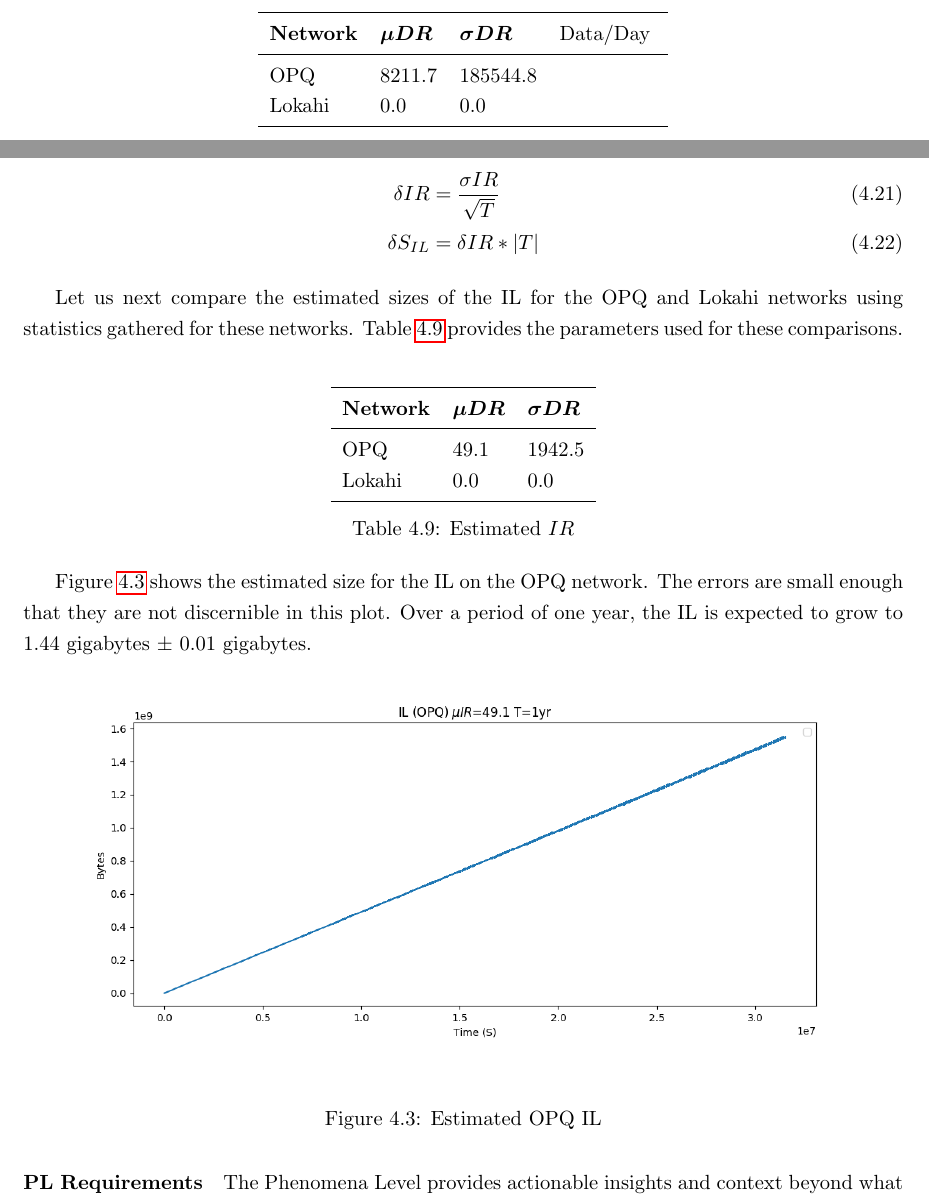
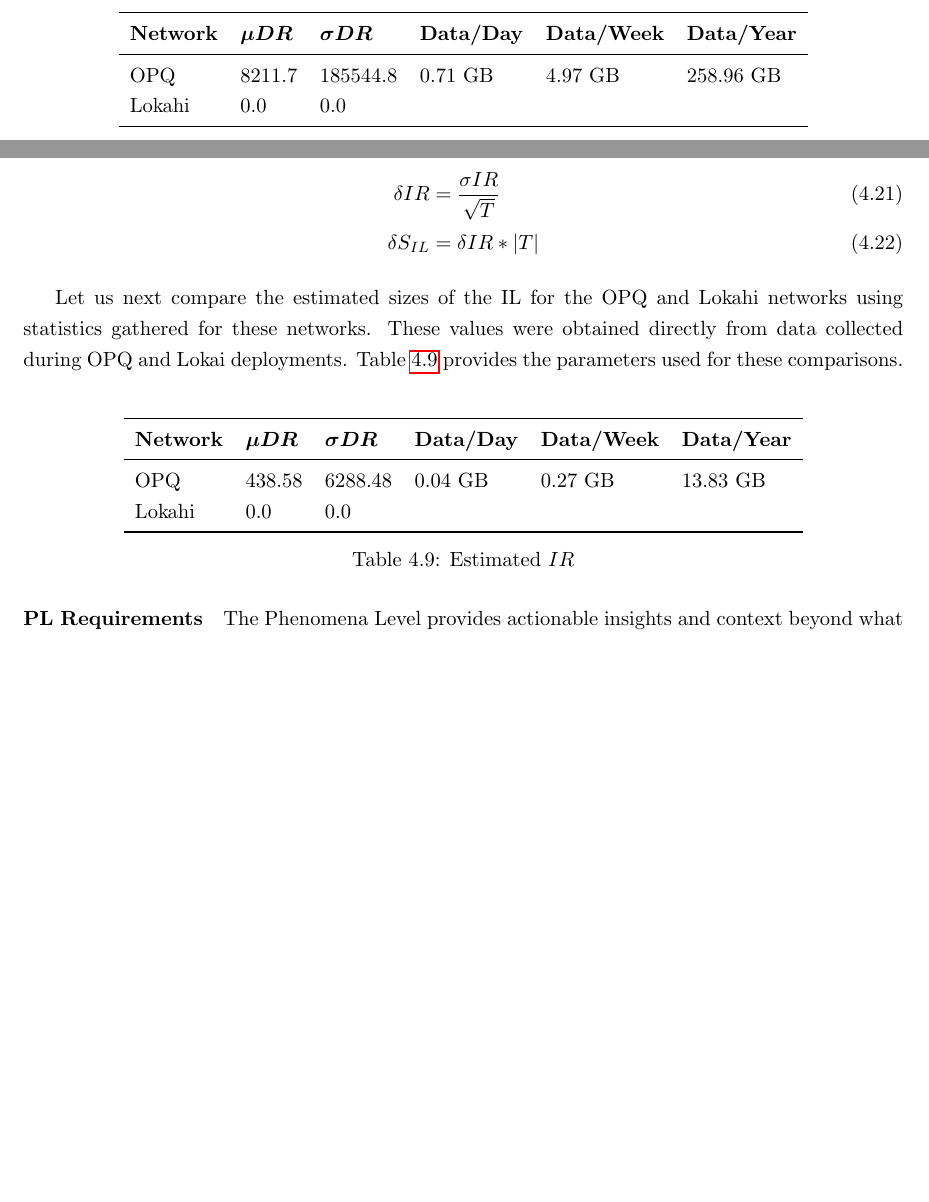
Before and after one commit to anthonyjchriste/dissertation, a LaTeX thesis (src/dissertation-christe.tex, which reads src/evaluation.tex): two parts of pages 116 and 117 of 145 before the commit and two parts of pages 116 and 117 of 144 after it, joined at a grey line, cut so that both start at the same text, the shorter picture padded with empty space. Compiled offline with pdfLaTeX.

Commit message:
Philip's edits.

```diff
--- a/src/evaluation.tex
+++ b/src/evaluation.tex
@@ -330,10 +330,10 @@ Let's next compare the estimated sizes of the DL for the OPQ and Lokahi networks
 	\caption{Estimated $DR$}
 	\begin{tabularx}{\textwidth}{llllll}
 		\toprule
-		\textbf{Network} & $\bm{\mu DR}$ & $\bm{\sigma DR}$ & Data/Day $ \\
+		\textbf{Network} & $\bm{\mu DR}$ & $\bm{\sigma DR}$ & \textbf{Data/Day} & \textbf{Data/Week} & \textbf{Data/Year} \\
 		\midrule
-		OPQ & 8211.7 & 185544.8 \\
-		Lokahi & 0.0 & 0.0 \\
+		OPQ & 8211.7 & 185544.8 & 0.71 GB & 4.97 GB & 258.96 GB \\
+		Lokahi & 0.0 & 0.0 & & &  \\
 		\bottomrule
 	\end{tabularx}
 	\label{table:estimated_mu_dr}
@@ -380,30 +380,30 @@ Equations~\ref{eq:il:e0} and~\ref{eq:il:e1} provide error bounds on the estimate
 	\delta S_{IL} &= \delta IR * |T| \label{eq:il:e1}
 \end{align}
 
-Let us next compare the estimated sizes of the IL for the OPQ and Lokahi networks using statistics gathered for these networks. Table~\ref{table:estimated_mu_ir} provides the parameters used for these comparisons.
+Let us next compare the estimated sizes of the IL for the OPQ and Lokahi networks using statistics gathered for these networks. These values were obtained directly from data collected during OPQ and Lokai deployments. Table~\ref{table:estimated_mu_ir} provides the parameters used for these comparisons.
 
 \begin{table}[H]
 	\centering
 	\caption{Estimated $IR$}
-	\begin{tabularx}{\textwidth}{lll}
+	\begin{tabularx}{\textwidth}{llllll}
 		\toprule
-		\textbf{Network} & $\bm{\mu DR}$ & $\bm{\sigma DR}$ \\
+		\textbf{Network} & $\bm{\mu DR}$ & $\bm{\sigma DR}$ & \textbf{Data/Day} & \textbf{Data/Week} & \textbf{Data/Year} \\
 		\midrule
-		OPQ & 49.1 & 1942.5 \\
-		Lokahi & 0.0 & 0.0 \\
+		OPQ & 438.58 & 6288.48 & 0.04 GB & 0.27 GB & 13.83 GB \\
+		Lokahi & 0.0 & 0.0 & & & \\
 		\bottomrule
 	\end{tabularx}
 	\label{table:estimated_mu_ir}
 \end{table}
 
-Figure~\ref{fig:plot_il_opq_avg} shows the estimated size for the IL on the OPQ network. The errors are small enough that they are not discernible in this plot. Over a period of one year, the IL is expected to grow to 1.44 gigabytes $\pm$ 0.01 gigabytes.
-
-\begin{figure}[H]
-	\centering
-	\includegraphics[width=\linewidth]{figures/plot_il_opq_avg.png}
-	\caption{Estimated OPQ IL}
-	\label{fig:plot_il_opq_avg}
-\end{figure}
+%Figure~\ref{fig:plot_il_opq_avg} shows the estimated size for the IL on the OPQ network. The errors are small enough that they are not discernible in this plot. Over a period of one year, the IL is expected to grow to 1.44 gigabytes $\pm$ 0.01 gigabytes.
+%
+%\begin{figure}[H]
+%	\centering
+%	\includegraphics[width=\linewidth]{figures/plot_il_opq_avg.png}
+%	\caption{Estimated OPQ IL}
+%	\label{fig:plot_il_opq_avg}
+%\end{figure}
 
 \paragraph{PL Requirements}
 The Phenomena Level provides actionable insights and context beyond what is provided in the IL. Examples of added context include predictive analysis, Annotations, or similarity metrics between Incidents. The Phenomena level consists mainly of metadata describing the Phenomena. Different types of Phenomena require varying amounts of metadata.
@@ -447,8 +447,8 @@ First, let's look at the size of Laha with parameters estimated from OPQ. The es
 		$S_{TREND}$ & 324 & 0.0 \\
 		$R_{TREND}$ & $\frac{1}{60}$ & 0.0 \\
 		$\mu N_{SEN}$ & 9.9 & 0.7 \\
-		$\mu DR$ & 13064.0 & 200712.1 \\
-		$\mu IR$ & 49.1 & 1942.5 \\
+		$\mu DR$ & 8211.7 & 185544.8 \\
+		$\mu IR$ & 438.5 & 6288.4 \\
 		\bottomrule
 	\end{tabularx}
 	\label{table:estimated_laha_opq}
```
Also changed, not shown: src/figures/plot_dl_opq_avg.png, src/figures/plot_il_opq_avg.png, src/figures/plot_laha_opq.png, src/figures/plot_laha_opq_no_iml.png, src/figures/plot_laha_opq_pie.png, 1 other file.
